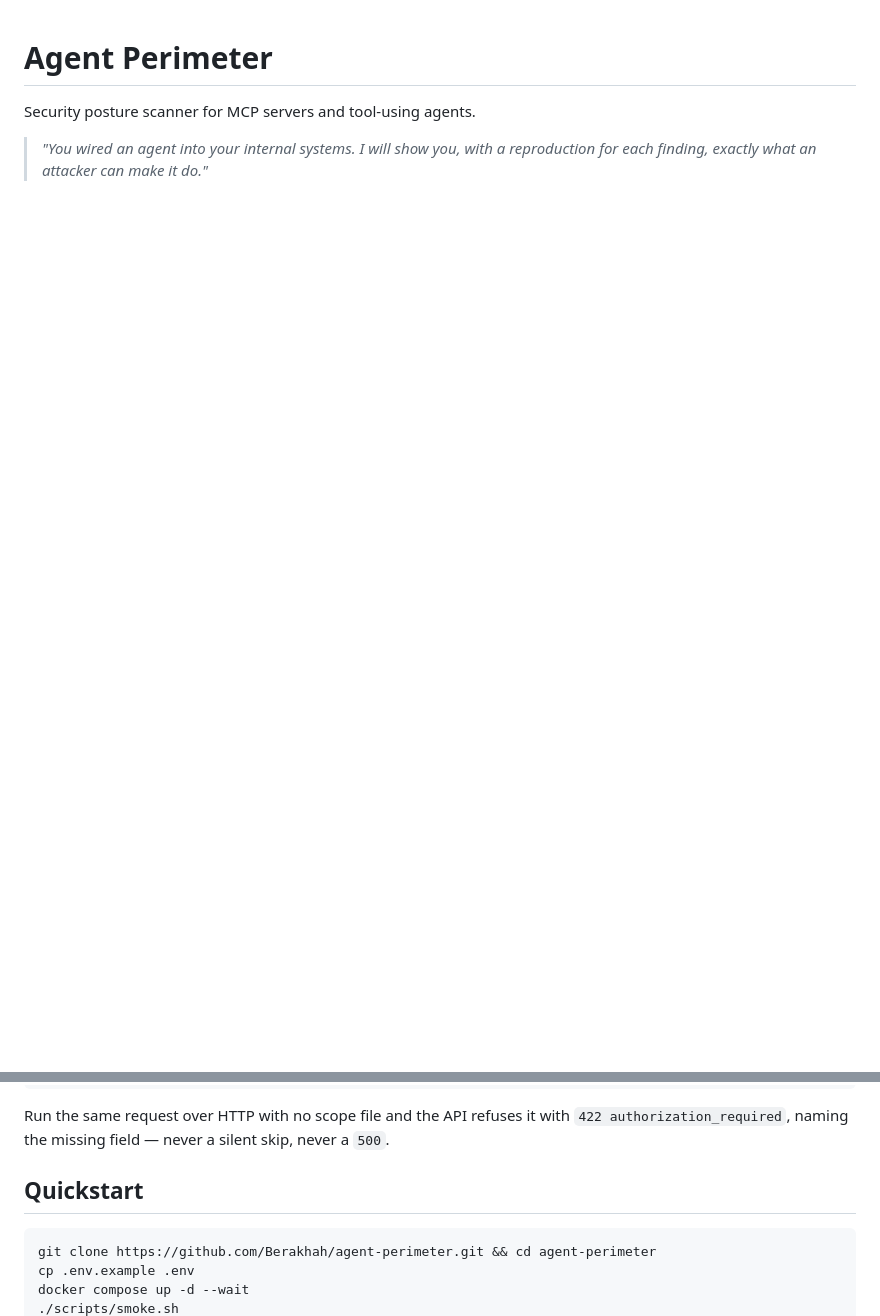
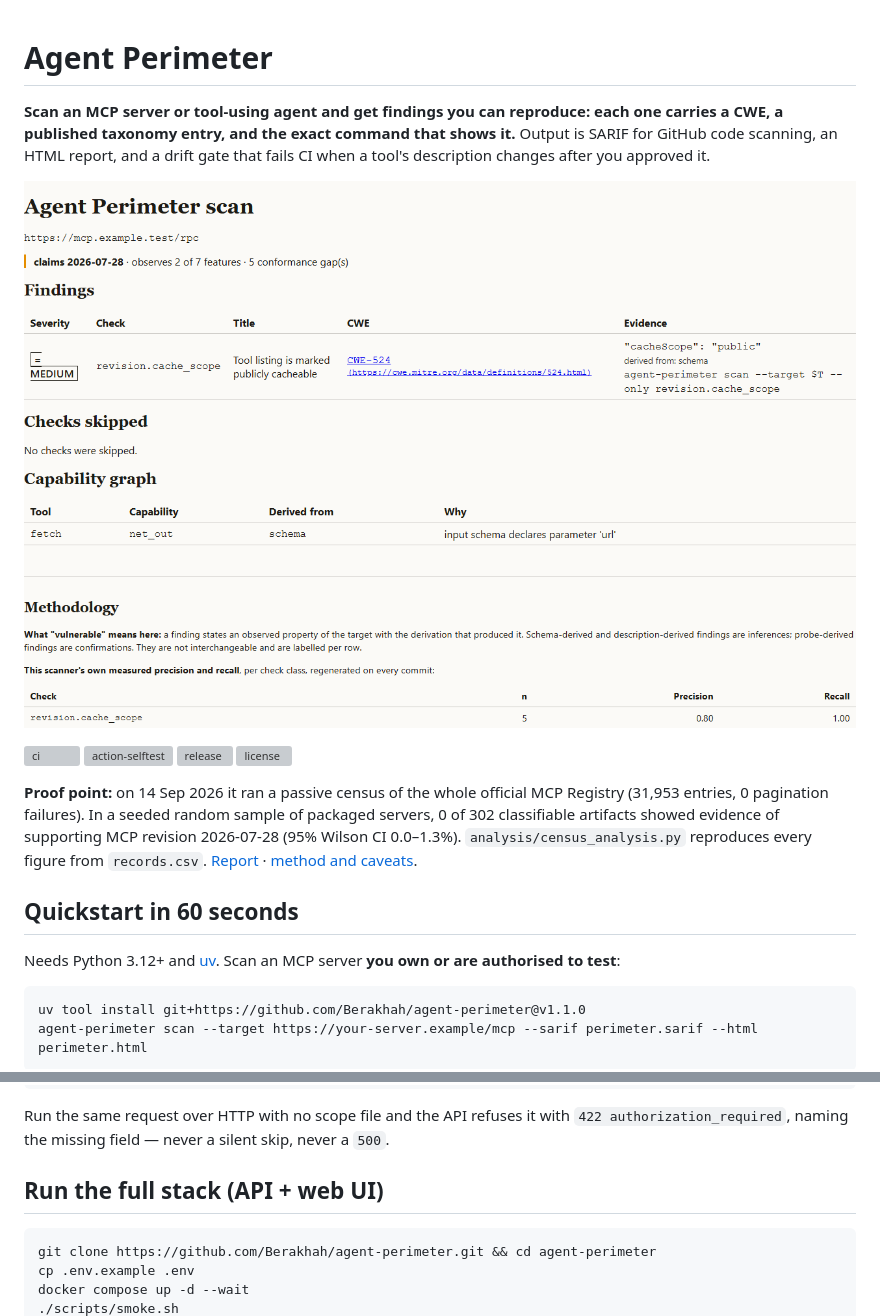
Before and after one commit to Berakhah/agent-perimeter, a Markdown page: README.md, 2 parts joined by grey strips. Drawn GitHub-style; blank space fills up the shorter version; grey boxes are pictures that could not be loaded.

````diff
--- a/README.md
+++ b/README.md
@@ -1,6 +1,19 @@
 # Agent Perimeter
 
-Security posture scanner for MCP servers and tool-using agents.
+**Scan an MCP server or tool-using agent and get findings you can reproduce: each one carries a CWE, a published taxonomy entry, and the exact command that shows it.** Output is SARIF for GitHub code scanning, an HTML report, and a drift gate that fails CI when a tool's description changes after you approved it.
 
-> *"You wired an agent into your internal systems. I will show you, with a
-> reproduction for each finding, exactly what an attacker can make it do."*
+![An Agent Perimeter HTML report: one Medium finding (revision.cache_scope, CWE-524) with its evidence and reproduction command, the capability graph, and the scanner's own measured precision and recall](docs/evidence/print-report.png)
+
+[![ci](https://github.com/Berakhah/agent-perimeter/actions/workflows/ci.yml/badge.svg?branch=main)](https://github.com/Berakhah/agent-perimeter/actions/workflows/ci.yml) [![action-selftest](https://github.com/Berakhah/agent-perimeter/actions/workflows/action-selftest.yml/badge.svg?branch=main)](https://github.com/Berakhah/agent-perimeter/actions/workflows/action-selftest.yml) [![release](https://img.shields.io/github/v/release/Berakhah/agent-perimeter)](https://github.com/Berakhah/agent-perimeter/releases) [![license](https://img.shields.io/github/license/Berakhah/agent-perimeter)](LICENSE)
+
+**Proof point:** on 14 Sep 2026 it ran a passive census of the whole official MCP Registry (31,953 entries, 0 pagination failures). In a seeded random sample of packaged servers, 0 of 302 classifiable artifacts showed evidence of supporting MCP revision 2026-07-28 (95% Wilson CI 0.0–1.3%). `analysis/census_analysis.py` reproduces every figure from `records.csv`. [Report](docs/census/2026-09-14/census.html) · [method and caveats](docs/census/CHANGELOG.md).
+
+## Quickstart in 60 seconds
+
+Needs Python 3.12+ and [uv](https://docs.astral.sh/uv/). Scan an MCP server **you own or are authorised to test**:
+
+```bash
+uv tool install git+https://github.com/Berakhah/agent-perimeter@v1.1.0
+agent-perimeter scan --target https://your-server.example/mcp --sarif perimeter.sarif --html perimeter.html
+```
+
@@ -76,7 +103,7 @@ Run the same request over HTTP with no scope file and the API refuses it
 with `422 authorization_required`, naming the missing field — never a silent
 skip, never a `500`.
 
-## Quickstart
+## Run the full stack (API + web UI)
 
 ```bash
 git clone https://github.com/Berakhah/agent-perimeter.git && cd agent-perimeter
````
Also changed, not shown: other parts of README.md (+28 -14 lines).
